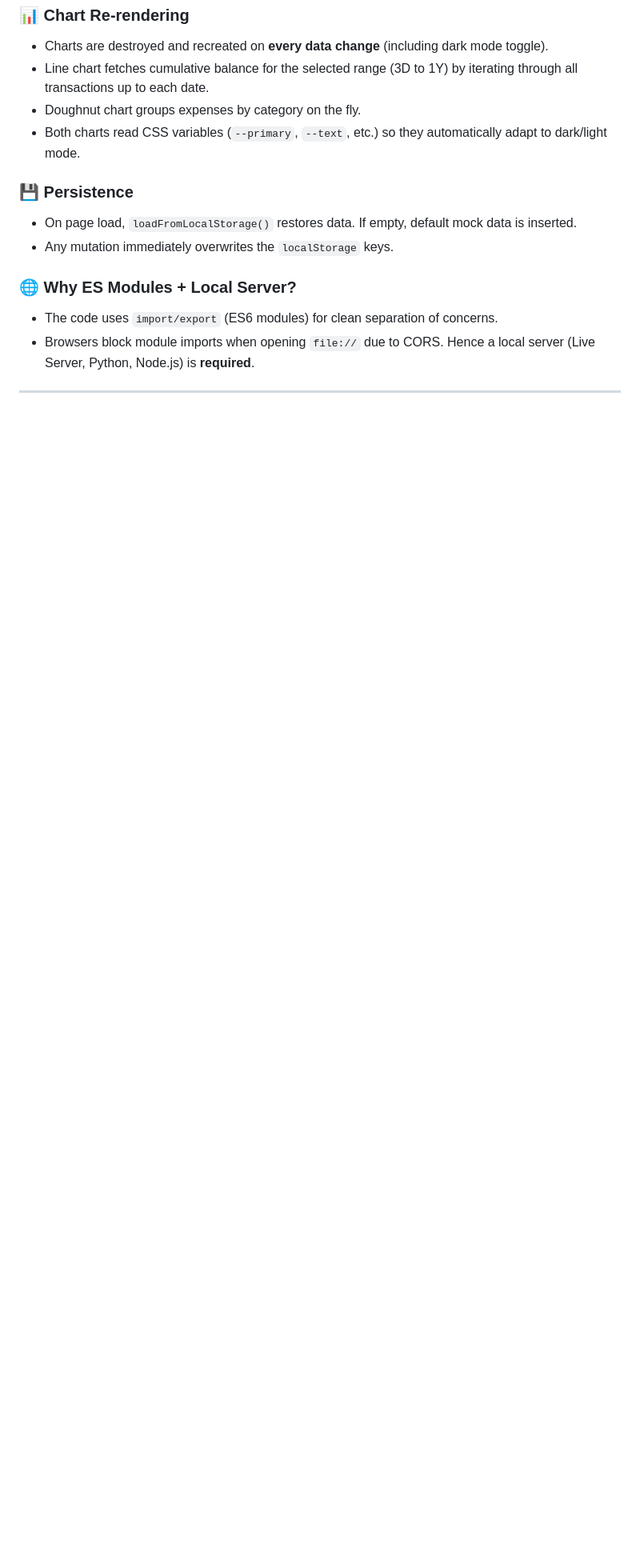
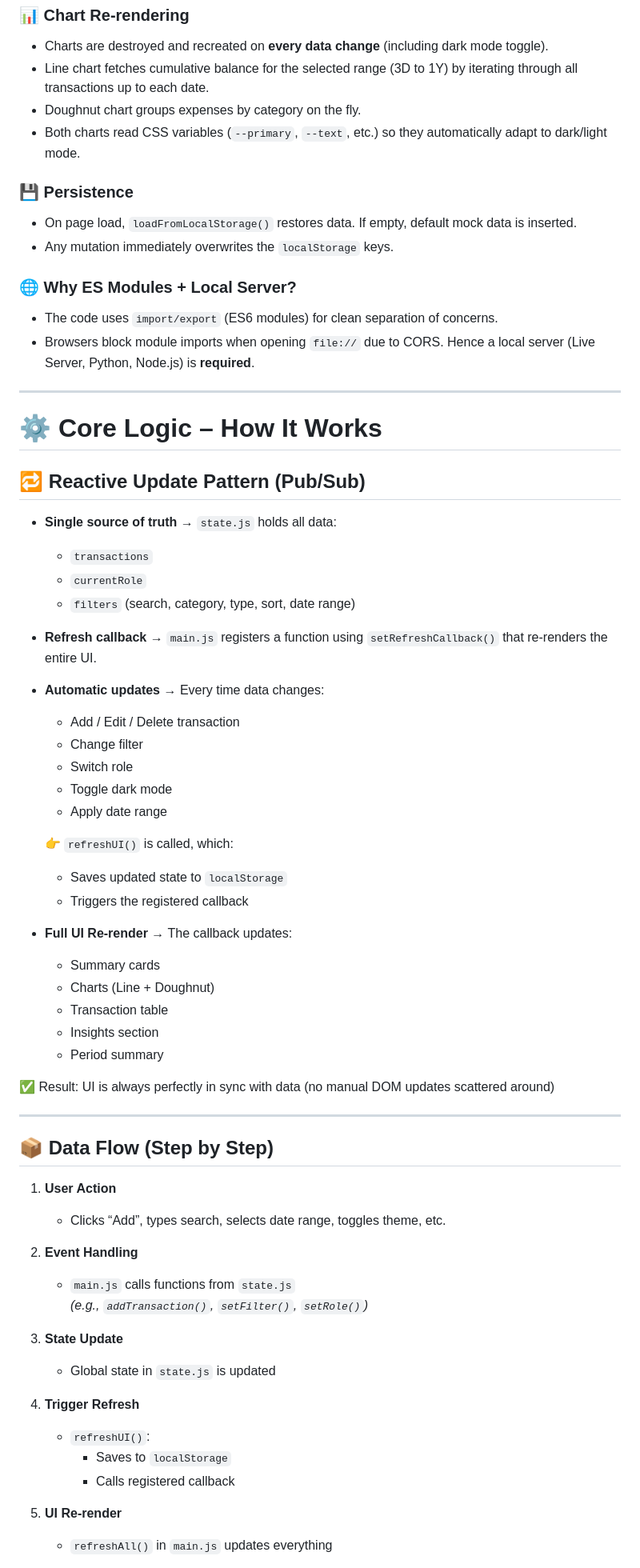
Before and after one commit to Nitishojha00/Finance_Dashboard, a Markdown page: readme.md, the part around one of its changes. Shown at 80% size. Drawn GitHub-style; blank space fills up the shorter version.

```diff
--- a/readme.md
+++ b/readme.md
@@ -110,4 +110,56 @@ Data is persisted locally using the browser’s `localStorage`, making the app l
 
 ---
 
+# ⚙️ Core Logic – How It Works
 
+## 🔁 Reactive Update Pattern (Pub/Sub)
+
+- **Single source of truth** → `state.js` holds all data:
+  - `transactions`
+  - `currentRole`
+  - `filters` (search, category, type, sort, date range)
+
+- **Refresh callback** → `main.js` registers a function using `setRefreshCallback()` that re-renders the entire UI.
+
+- **Automatic updates** → Every time data changes:
+  - Add / Edit / Delete transaction
+  - Change filter
+  - Switch role
+  - Toggle dark mode
+  - Apply date range
+
+  👉 `refreshUI()` is called, which:
+  - Saves updated state to `localStorage`
+  - Triggers the registered callback
+
+- **Full UI Re-render** → The callback updates:
+  - Summary cards
+  - Charts (Line + Doughnut)
+  - Transaction table
+  - Insights section
+  - Period summary
+
+✅ Result: UI is always perfectly in sync with data (no manual DOM updates scattered around)
+
+---
+
+## 📦 Data Flow (Step by Step)
+
+1. **User Action**
+   - Clicks “Add”, types search, selects date range, toggles theme, etc.
+
+2. **Event Handling**
+   - `main.js` calls functions from `state.js`
+     *(e.g., `addTransaction()`, `setFilter()`, `setRole()`)*
+
+3. **State Update**
+   - Global state in `state.js` is updated
+
+4. **Trigger Refresh**
+   - `refreshUI()`:
+     - Saves to `localStorage`
+     - Calls registered callback
+
+5. **UI Re-render**
+   - `refreshAll()` in `main.js` updates everything
+
```
Also changed, not shown: other parts of readme.md (+101 -0 lines).
